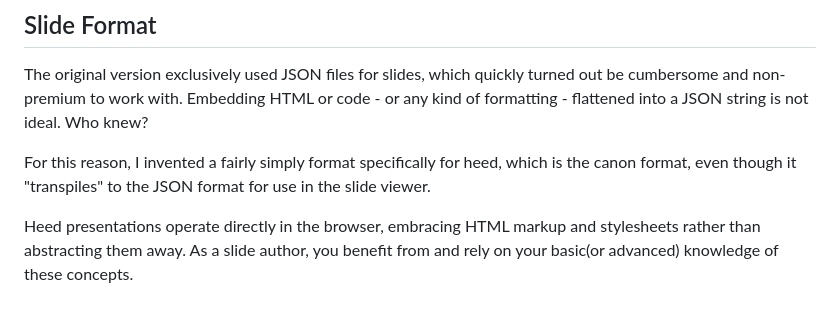
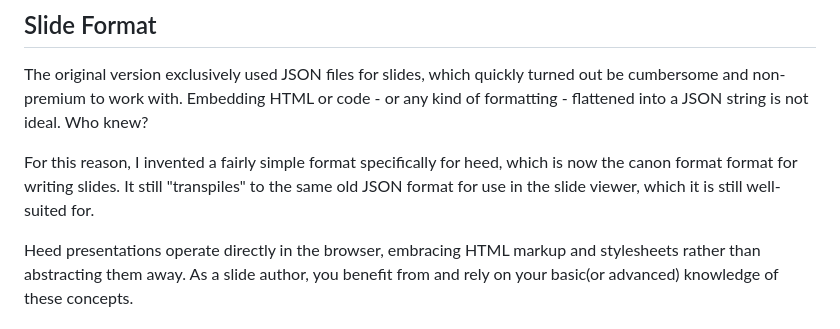
Before and after one commit to svjson/heed, a Markdown page: README.md, the part around the change. Drawn GitHub-style.

Commit message:
README: Fixed typo + slight rephrasing in Slide Format-section

```diff
--- a/README.md
+++ b/README.md
@@ -67,8 +67,8 @@ and comes with a very rudimentary **WebSocket-based speaker notes system**. Batt
 The original version exclusively used JSON files for slides, which quickly turned out be cumbersome and non-premium to work with.
 Embedding HTML or code - or any kind of formatting - flattened into a JSON string is not ideal. Who knew?
 
-For this reason, I invented a fairly simply format specifically for heed, which is the canon format, even though it
-"transpiles" to the JSON format for use in the slide viewer.
+For this reason, I invented a fairly simple format specifically for heed, which is now the canon format format for writing slides.
+It still "transpiles" to the same old JSON format for use in the slide viewer, which it is still well-suited for.
 
 Heed presentations operate directly in the browser, embracing HTML markup and stylesheets rather than abstracting them away.
 As a slide author, you benefit from and rely on your basic(or advanced) knowledge of these concepts.
```
